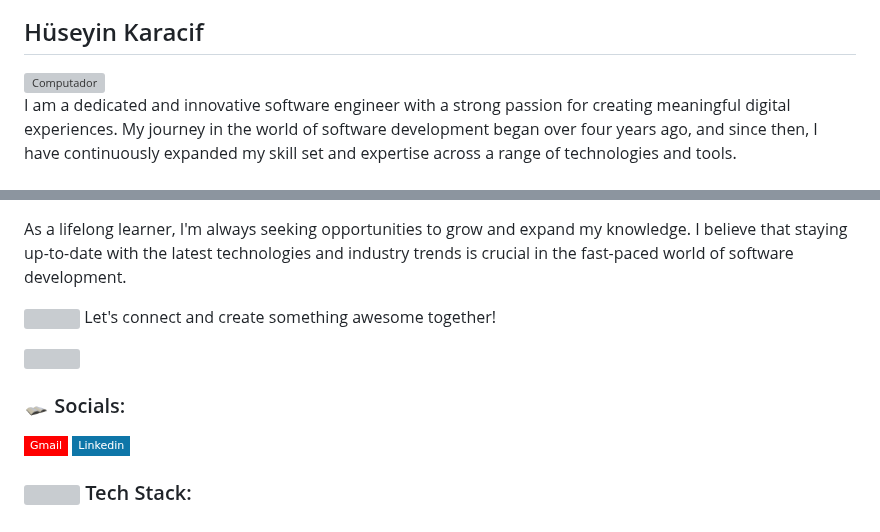
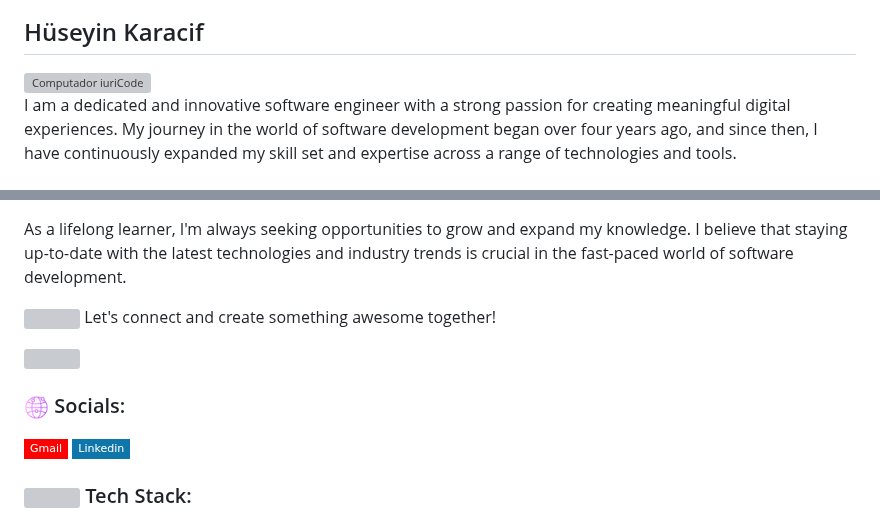
Before and after one commit to hsynkrcf/hsynkrcf, a Markdown page: README.md, 2 parts joined by grey strips. Rendered like a GitHub page; pictures changed too: assets/connect.png; badges without logos; grey boxes are pictures that could not be loaded.

```diff
--- a/README.md
+++ b/README.md
@@ -3,7 +3,7 @@
 [![Typing SVG](https://readme-typing-svg.herokuapp.com/?color=AA00F7&size=35&center=true&vCenter=true&width=1000&lines=Hello%2C+My+Name+Is+H%C3%BCseyin+Karacif;Nice+to+meet+you!+:%29)](https://git.io/typing-svg)
 
 ## Hüseyin Karacif
-<img src="https://raw.githubusercontent.com/MicaelliMedeiros/micaellimedeiros/master/image/computer-illustration.png" min-width="400px" max-width="400px" width="400px" align="right" alt="Computador">
+<img src="https://raw.githubusercontent.com/MicaelliMedeiros/micaellimedeiros/master/image/computer-illustration.png" min-width="400px" max-width="400px" width="400px" align="right" alt="Computador iuriCode">
 <div>
   I am a dedicated and innovative software engineer with a strong passion for creating meaningful digital experiences. My journey in the world of software development began over four years ago, and since then, I have continuously expanded my skill set and expertise across a range of technologies and tools. <br/><br/>
 
@@ -21,7 +21,7 @@ As a lifelong learner, I'm always seeking opportunities to grow and expand my kn
 </div>
 <img src="https://www.animatedimages.org/data/media/562/animated-line-image-0184.gif" width="1920" />
 
-<h3 align="left"><img src="https://github.com/hsynkrcf/hsynkrcf/blob/26415df7b03fc1c803fdbca279522863bd28e591/assets/learn.gif?raw=true" width="25" height="25"> Socials:</h3>
+<h3 align="left"><img src="https://github.com/hsynkrcf/hsynkrcf/blob/7cb858de92084d0f1d73aafed66dfac17cf07912/assets/connect.png?raw=True" width="25" height="25"> Socials:</h3>
 <p align="left">
   <a href="mailto:hsynkrcf@gmail.com" alt="Hüseyin Karacif">
   <img src="https://img.shields.io/badge/-Gmail-FF0000?style=flat-square&labelColor=FF0000&logo=gmail&logoColor=white&link=LINK-DO-SEU-EMAIL" /></a>
```
Also changed, not shown: other parts of README.md (+2 -2 lines).
